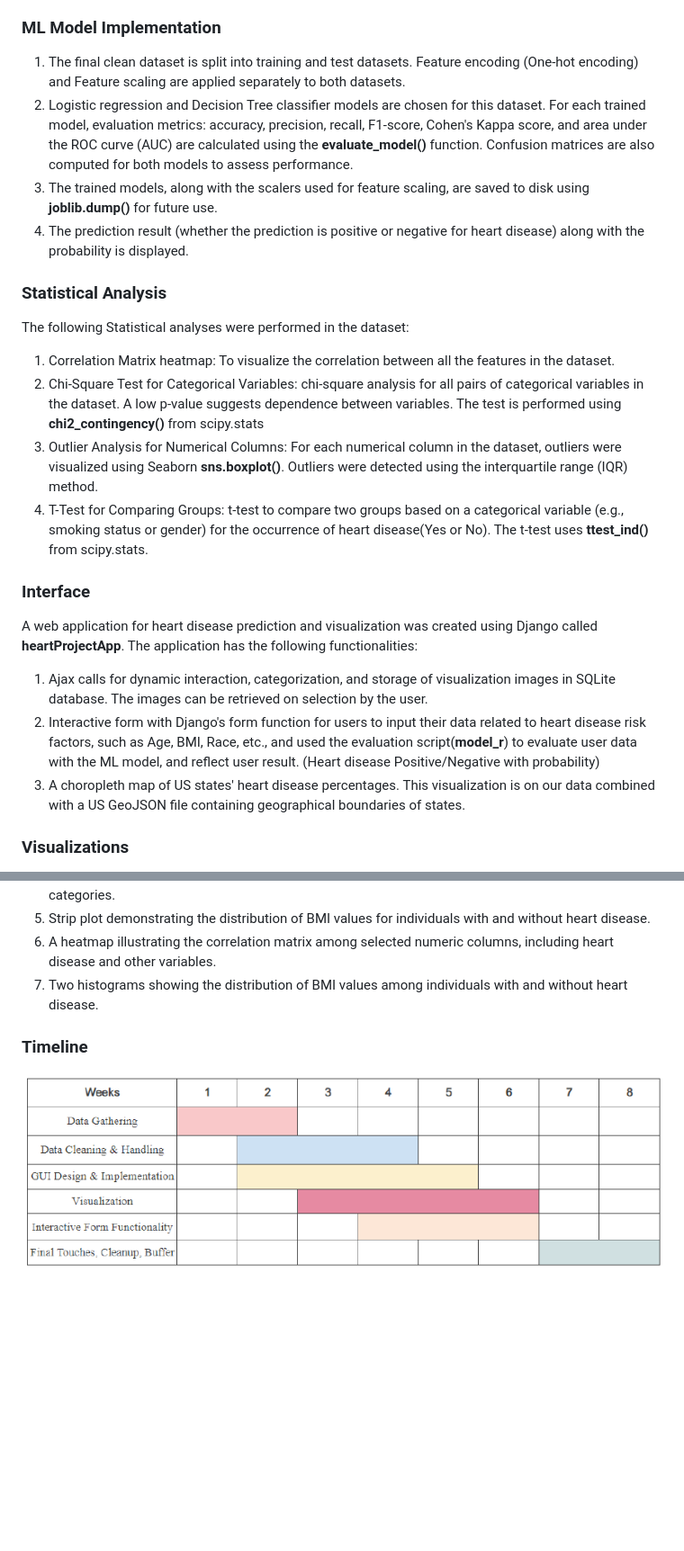
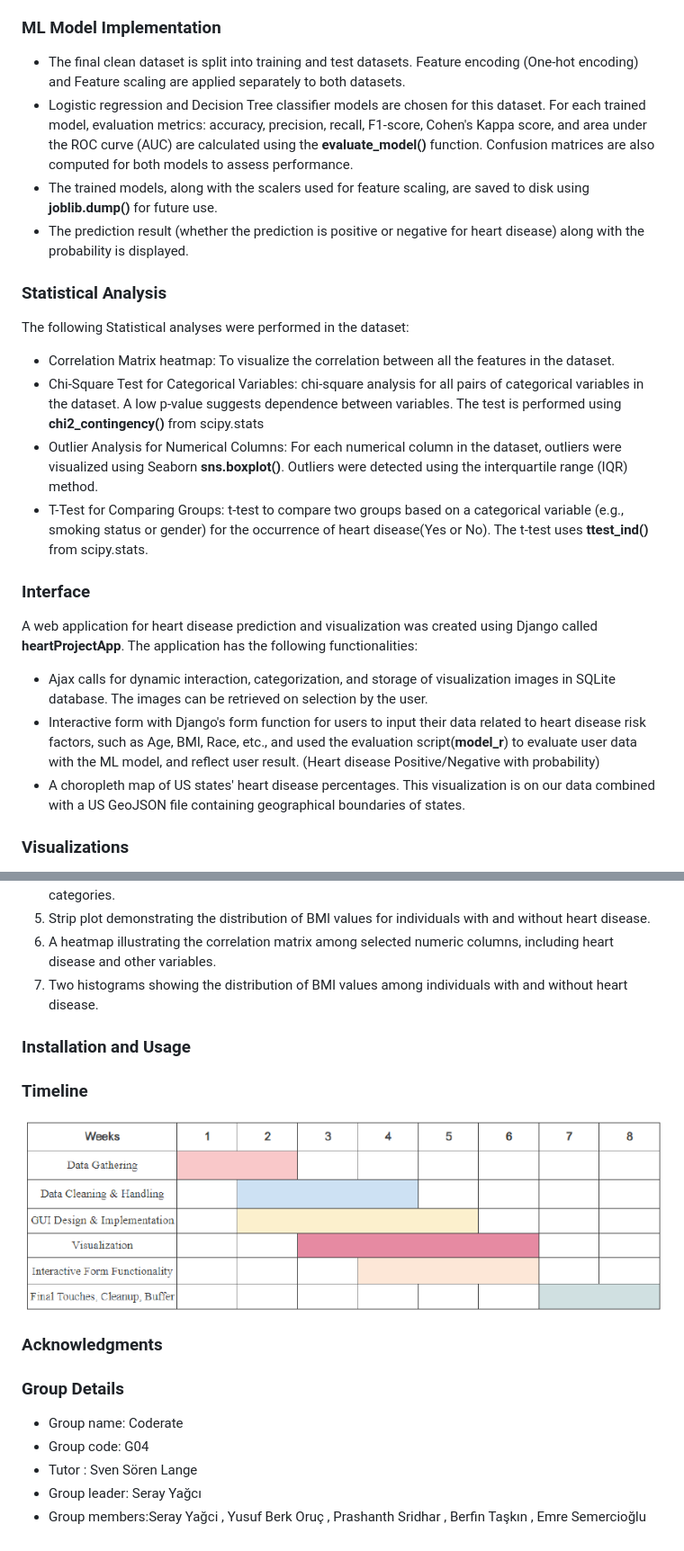
Before and after one commit to serayyagci1/coderate, a Markdown page: README.md, 2 parts joined by grey strips. Shown: that part at 90% size. Drawn GitHub-style; blank space fills up the shorter version.

```diff
--- a/README.md
+++ b/README.md
@@ -61,23 +61,23 @@ The dataset was imported as a dataset using the Pandas as a CSV file in Python,
 A preliminary data exploration was performed  to understand its structure, features, and characteristics. The final dataset was obtained by merging the data from 2020 and 2022 to address data imbalance and improve the model accuracy. The data was cleaned by dropping missing values(NA), duplicates and standardizing column names and values (For example: Age Categories). The 2022 dataset was subsetted and merged with the 2020 dataset as a common data frame ('**final_evalulation_data.csv**').
 
 ### ML Model Implementation
-1. The final clean dataset is split into training and test datasets. Feature encoding (One-hot encoding) and Feature scaling are applied separately to both datasets.
-3. Logistic regression and Decision Tree classifier models are chosen for this dataset. For each trained model, evaluation metrics:  accuracy, precision, recall, F1-score, Cohen's Kappa score, and area under the ROC curve (AUC) are calculated using the **evaluate_model()** function. Confusion matrices are also computed for both models to assess performance.
-4. The trained models, along with the scalers used for feature scaling, are saved to disk using **joblib.dump()** for future use.
-5. The prediction result (whether the prediction is positive or negative for heart disease) along with the probability is displayed.
+- The final clean dataset is split into training and test datasets. Feature encoding (One-hot encoding) and Feature scaling are applied separately to both datasets.
+- Logistic regression and Decision Tree classifier models are chosen for this dataset. For each trained model, evaluation metrics:  accuracy, precision, recall, F1-score, Cohen's Kappa score, and area under the ROC curve (AUC) are calculated using the **evaluate_model()** function. Confusion matrices are also computed for both models to assess performance.
+- The trained models, along with the scalers used for feature scaling, are saved to disk using **joblib.dump()** for future use.
+- The prediction result (whether the prediction is positive or negative for heart disease) along with the probability is displayed.
 
 ### Statistical Analysis
 The following Statistical analyses were performed in the dataset:
-1. Correlation Matrix heatmap:  To visualize the correlation between all the features in the dataset.
-2. Chi-Square Test for Categorical Variables: chi-square analysis for all pairs of categorical variables in the dataset. A low p-value suggests  dependence between variables. The test is performed using **chi2_contingency()** from scipy.stats
-3. Outlier Analysis for Numerical Columns: For each numerical column in the dataset, outliers were visualized using Seaborn **sns.boxplot()**. Outliers were detected using the interquartile range (IQR) method.
-4.  T-Test for Comparing Groups: t-test to compare two groups based on a categorical variable (e.g., smoking status or gender) for the occurrence of heart disease(Yes or No).  The t-test uses **ttest_ind()** from scipy.stats.
+- Correlation Matrix heatmap:  To visualize the correlation between all the features in the dataset.
+- Chi-Square Test for Categorical Variables: chi-square analysis for all pairs of categorical variables in the dataset. A low p-value suggests  dependence between variables. The test is performed using **chi2_contingency()** from scipy.stats
+- Outlier Analysis for Numerical Columns: For each numerical column in the dataset, outliers were visualized using Seaborn **sns.boxplot()**. Outliers were detected using the interquartile range (IQR) method.
+- T-Test for Comparing Groups: t-test to compare two groups based on a categorical variable (e.g., smoking status or gender) for the occurrence of heart disease(Yes or No).  The t-test uses **ttest_ind()** from scipy.stats.
 
 ### Interface
 A web application for heart disease prediction and visualization was created using Django called **heartProjectApp**. The application has the following functionalities:
-1. Ajax calls for dynamic interaction, categorization, and storage of visualization images in SQLite database. The images can be retrieved on selection by the user.
-2. Interactive form with Django's form function for users to input their data related to heart disease risk factors, such as Age, BMI, Race, etc., and used the evaluation script(**model_r**) to evaluate user data with the ML model, and reflect user result. (Heart disease Positive/Negative with probability)
-3. A choropleth map of US states' heart disease percentages. This visualization is on our data combined with a US GeoJSON file containing geographical boundaries of states.
+- Ajax calls for dynamic interaction, categorization, and storage of visualization images in SQLite database. The images can be retrieved on selection by the user.
+- Interactive form with Django's form function for users to input their data related to heart disease risk factors, such as Age, BMI, Race, etc., and used the evaluation script(**model_r**) to evaluate user data with the ML model, and reflect user result. (Heart disease Positive/Negative with probability)
+- A choropleth map of US states' heart disease percentages. This visualization is on our data combined with a US GeoJSON file containing geographical boundaries of states.
 
 ### Visualizations
 Several plots have been created to visualize the data for understanding the distribution of different variables. These include:
@@ -89,5 +89,16 @@ Several plots have been created to visualize the data for understanding the dist
 6. A heatmap illustrating the correlation matrix among selected numeric columns, including heart disease and other variables.
 7. Two histograms showing the distribution of BMI values among individuals with and without heart disease.
 
+### Installation and Usage
+
 ### Timeline
 ![The following is our timeline for the project](https://github.com/serayyagci1/coderate/blob/front-end/project_timeline.png?raw=true)
+
+### Acknowledgments
+
+### Group Details
+- Group name: Coderate
+- Group code: G04
+- Tutor : Sven Sören Lange
+- Group leader: Seray Yağcı
+- Group members:Seray Yağci , Yusuf Berk Oruç , Prashanth Sridhar ,  Berfin Taşkın , Emre Semercioğlu
```
